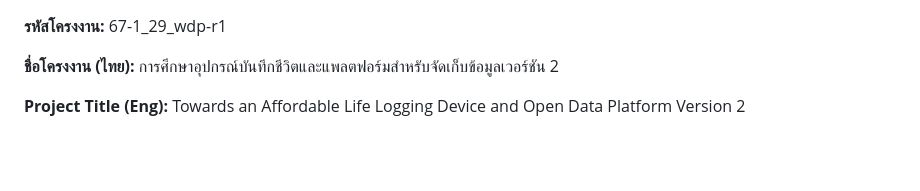
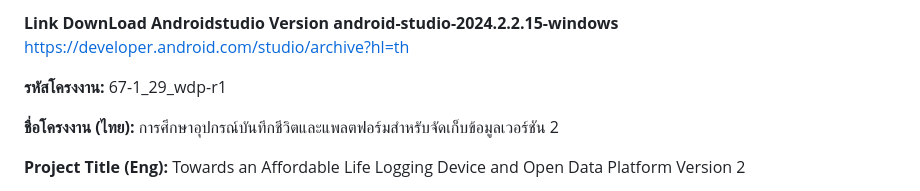
Before and after one commit to Chayanon6409682538/LifelogV2, a Markdown page: README.md, the part around the change. Drawn GitHub-style; blank space fills up the shorter version.

```diff
--- a/README.md
+++ b/README.md
@@ -1,3 +1,6 @@
+**Link DownLoad Androidstudio  Version android-studio-2024.2.2.15-windows**
+https://developer.android.com/studio/archive?hl=th
+
 **รหัสโครงงาน:** 67-1_29_wdp-r1
 
 **ชื่อโครงงาน (ไทย):** การศึกษาอุปกรณ์บันทึกชีวิตและแพลตฟอร์มสำหรับจัดเก็บข้อมูลเวอร์ชัน 2
```
